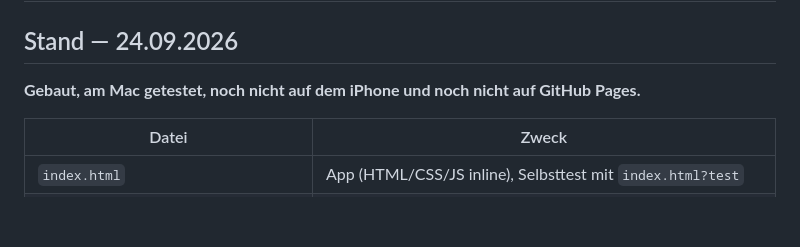
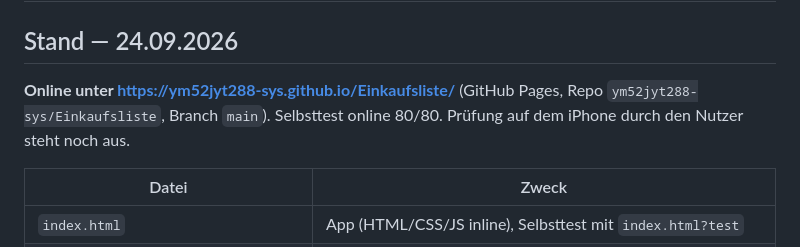
Before and after one commit to ym52jyt288-sys/Einkaufsliste, a Markdown page: PLAN.md, the part around the change. GitHub-like rendering; blank space fills up the shorter version.

Commit message:
Stand: online auf GitHub Pages
Co-Authored-By: Claude Opus 5.5 <noreply@anthropic.com>
Claude-Session: https://claude.ai/code/session_018dDD5XtLJiZdbHJ62HfkrC

```diff
--- a/PLAN.md
+++ b/PLAN.md
@@ -2,7 +2,8 @@
 
 ## Stand — 24.09.2026
 
-**Gebaut, am Mac getestet, noch nicht auf dem iPhone und noch nicht auf GitHub Pages.**
+**Online unter https://ym52jyt288-sys.github.io/Einkaufsliste/** (GitHub Pages, Repo `ym52jyt288-sys/Einkaufsliste`, Branch `main`).
+Selbsttest online 80/80. Prüfung auf dem iPhone durch den Nutzer steht noch aus.
 
 | Datei | Zweck |
 |---|---|
```
